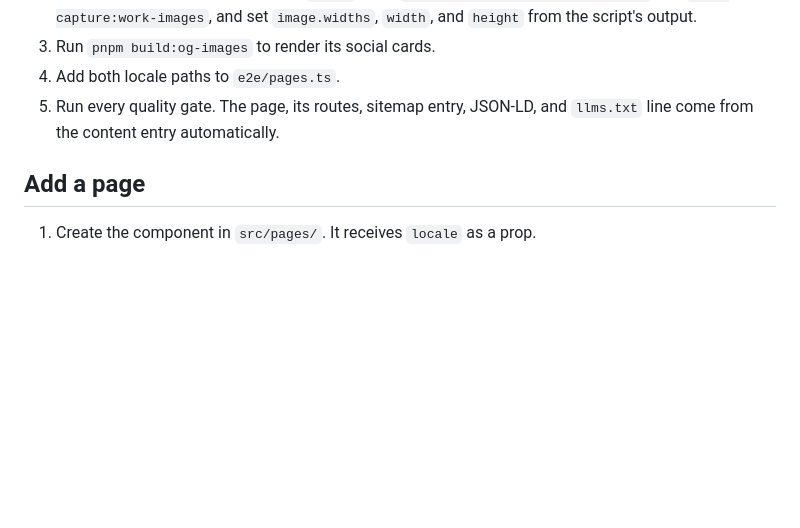
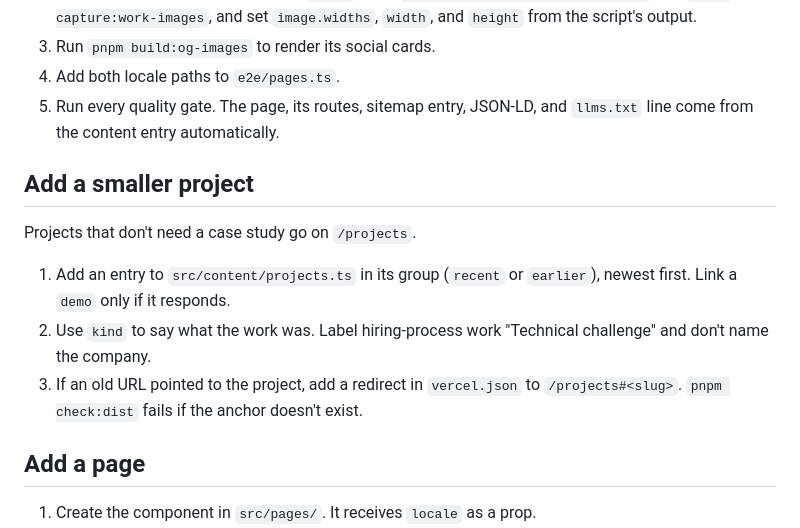
Before and after one commit to gmartins-dev/portfolio-v4, a Markdown page: docs/maintenance.md, the part around the change. Drawn GitHub-style; blank space fills up the shorter version.

```diff
--- a/docs/maintenance.md
+++ b/docs/maintenance.md
@@ -54,6 +54,18 @@ update its `reviewed` date; it feeds the visible "Facts checked on" line,
 4. Add both locale paths to `e2e/pages.ts`.
 5. Run every quality gate. The page, its routes, sitemap entry, JSON-LD, and
    `llms.txt` line come from the content entry automatically.
+
+## Add a smaller project
+
+Projects that don't need a case study go on `/projects`.
+
+1. Add an entry to `src/content/projects.ts` in its group (`recent` or
+   `earlier`), newest first. Link a `demo` only if it responds.
+2. Use `kind` to say what the work was. Label hiring-process work
+   "Technical challenge" and don't name the company.
+3. If an old URL pointed to the project, add a redirect in `vercel.json`
+   to `/projects#<slug>`. `pnpm check:dist` fails if the anchor doesn't
+   exist.
 
 ## Add a page
 
```
Also changed, not shown: CHANGELOG.md (+8 -0 lines), ROADMAP.md (+3 -0 lines).
